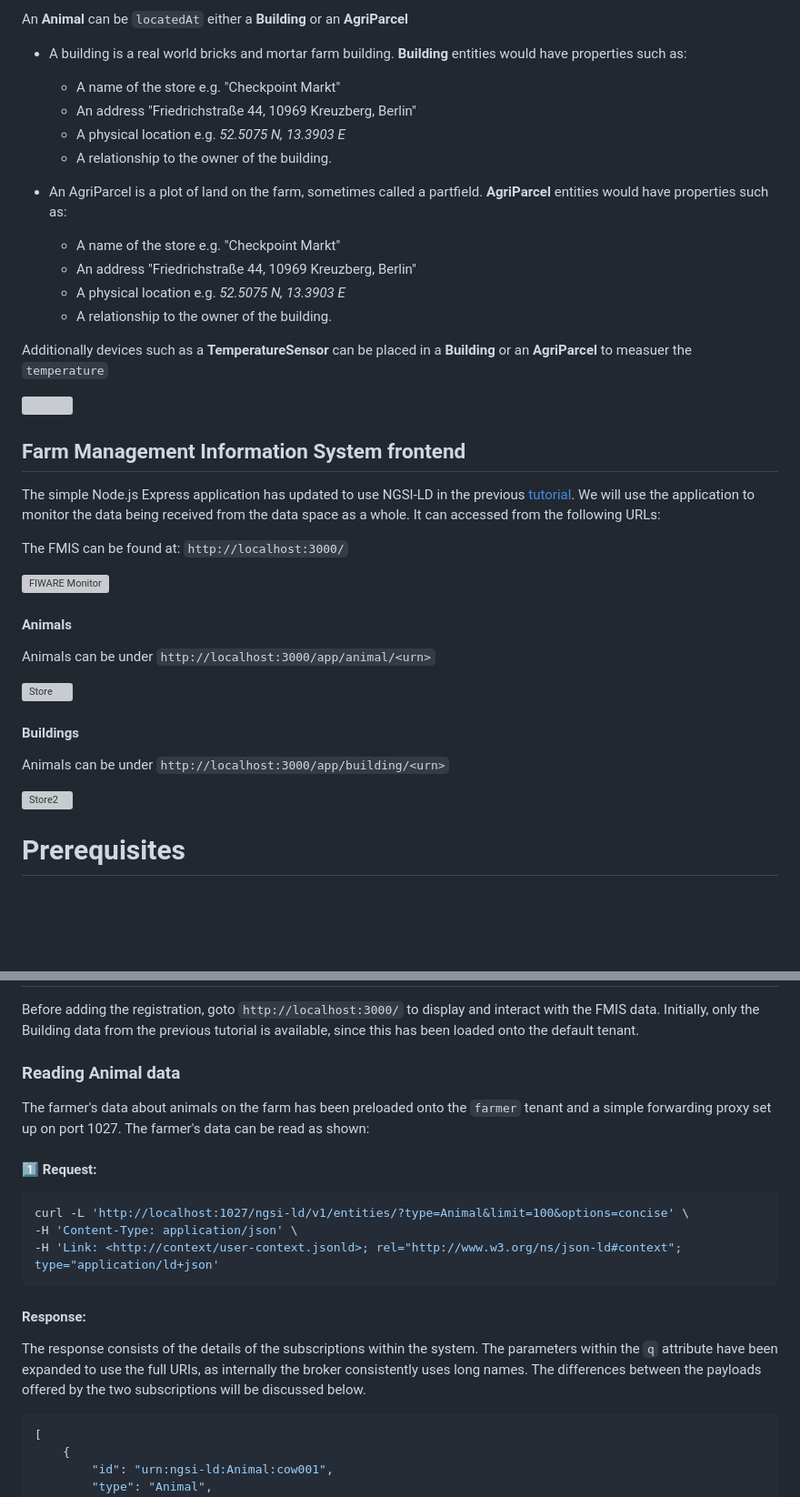
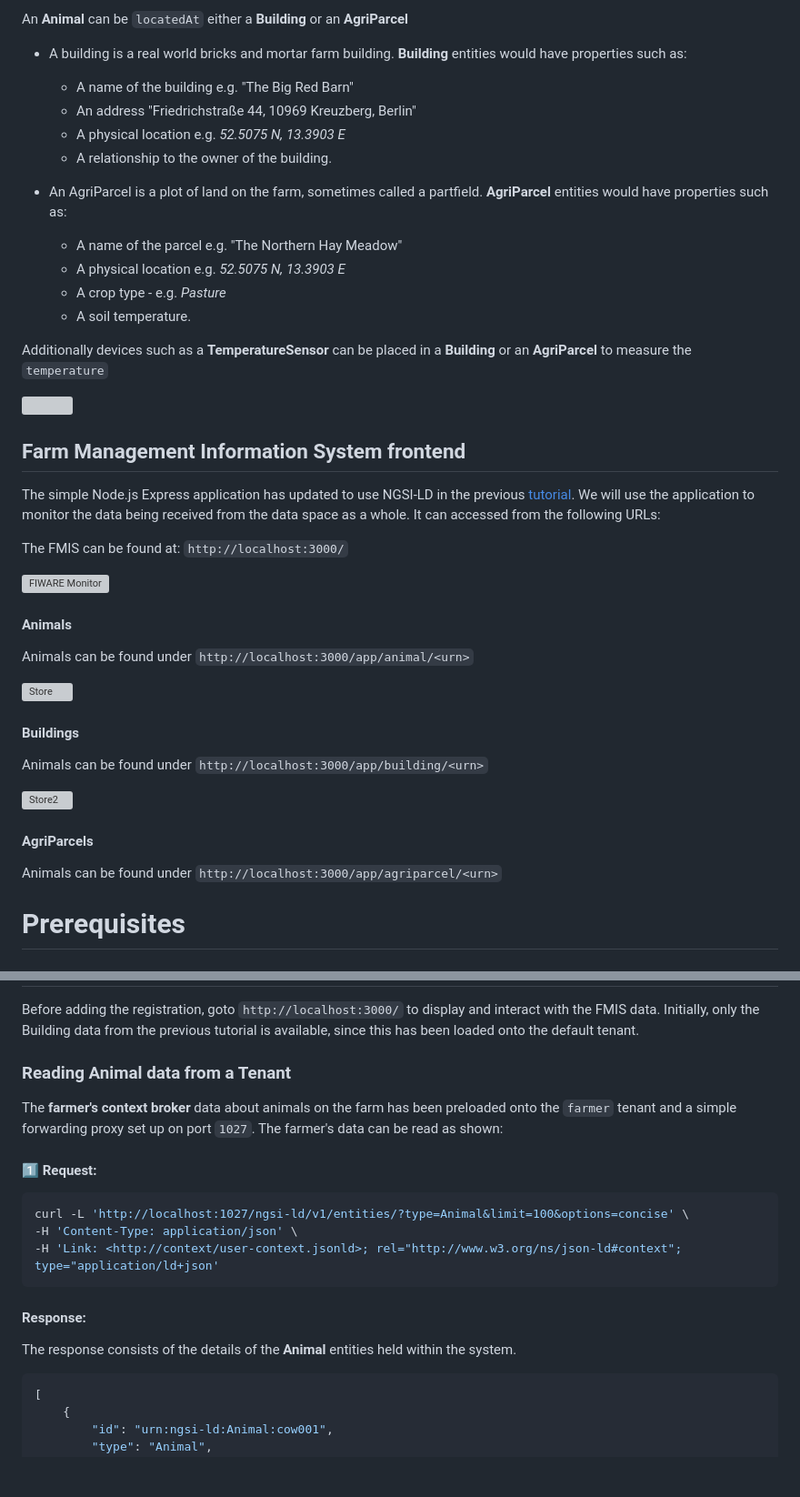
Before and after one commit to FIWARE/tutorials.Context-Providers, a Markdown page: README.md, 2 parts joined by grey strips. Shown at 91% size. Drawn GitHub-style; blank space fills up the shorter version; grey boxes are pictures that could not be loaded.

````diff
--- a/README.md
+++ b/README.md
@@ -114,19 +118,19 @@ An **Animal** can be `locatedAt` either a **Building** or an **AgriParcel**
 
 -   A building is a real world bricks and mortar farm building. **Building** entities would have properties such as:
 
-    -   A name of the store e.g. "Checkpoint Markt"
+    -   A name of the building e.g. "The Big Red Barn"
     -   An address "Friedrichstraße 44, 10969 Kreuzberg, Berlin"
     -   A physical location e.g. _52.5075 N, 13.3903 E_
     -   A relationship to the owner of the building.
 
 -   An AgriParcel is a plot of land on the farm, sometimes called a partfield. **AgriParcel** entities would have
     properties such as:
-    -   A name of the store e.g. "Checkpoint Markt"
-    -   An address "Friedrichstraße 44, 10969 Kreuzberg, Berlin"
+    -   A name of the parcel e.g. "The Northern Hay Meadow"
     -   A physical location e.g. _52.5075 N, 13.3903 E_
-    -   A relationship to the owner of the building.
+    -   A crop type - e.g. _Pasture_
+    -   A soil temperature.
 
-Additionally devices such as a **TemperatureSensor** can be placed in a **Building** or an **AgriParcel** to measuer the
+Additionally devices such as a **TemperatureSensor** can be placed in a **Building** or an **AgriParcel** to measure the
 `temperature`
 
 ![](https://fiware.github.io/tutorials.Context-Providers/img/ngsi-ld-entities.png)
@@ -143,15 +147,19 @@ The FMIS can be found at: `http://localhost:3000/`
 
 #### Animals
 
-Animals can be under `http://localhost:3000/app/animal/<urn>`
+Animals can be found under `http://localhost:3000/app/animal/<urn>`
 
 ![Store](https://fiware.github.io/tutorials.Context-Providers/img/cow-101-buttercup.png)
 
 #### Buildings
 
-Animals can be under `http://localhost:3000/app/building/<urn>`
+Animals can be found under `http://localhost:3000/app/building/<urn>`
 
 ![Store2](https://fiware.github.io/tutorials.Context-Providers/img/animal-farm.png)
+
+#### AgriParcels
+
+Animals can be found under `http://localhost:3000/app/agriparcel/<urn>`
 
 # Prerequisites
 
@@ -244,10 +252,10 @@ git checkout NGSI-LD
 Before adding the registration, goto `http://localhost:3000/` to display and interact with the FMIS data. Initially,
 only the Building data from the previous tutorial is available, since this has been loaded onto the default tenant.
 
-### Reading Animal data
+### Reading Animal data from a Tenant
 
-The farmer's data about animals on the farm has been preloaded onto the `farmer` tenant and a simple forwarding proxy
-set up on port 1027. The farmer's data can be read as shown:
+The **farmer's context broker** data about animals on the farm has been preloaded onto the `farmer` tenant and a simple forwarding proxy
+set up on port `1027`. The farmer's data can be read as shown:
 
 #### 1️⃣ Request:
 
@@ -259,9 +267,7 @@ curl -L 'http://localhost:1027/ngsi-ld/v1/entities/?type=Animal&limit=100&option
 
 #### Response:
 
-The response consists of the details of the subscriptions within the system. The parameters within the `q` attribute
-have been expanded to use the full URIs, as internally the broker consistently uses long names. The differences between
-the payloads offered by the two subscriptions will be discussed below.
+The response consists of the details of the **Animal** entities held within the system.
 
 ```json
 [
````
Also changed, not shown: other parts of README.md (+10 -6 lines).
